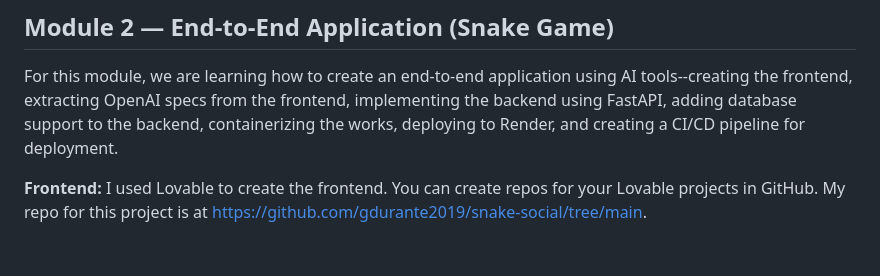
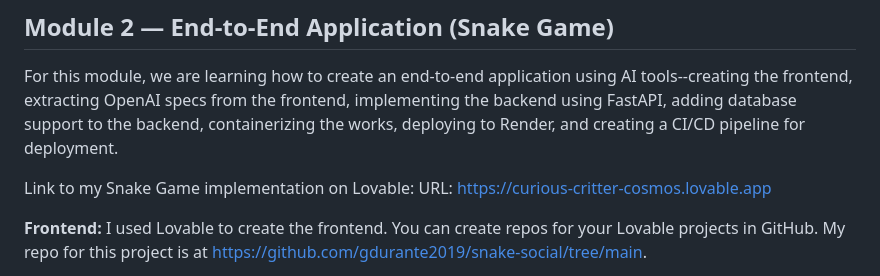
Before and after one commit to gdurante2019/AI_DevTools_Zoomcamp, a Markdown page: README.md, the part around the change. GitHub-like rendering; blank space fills up the shorter version.

Commit message:
Update README with Snake Game implementation link
Added a link to the Snake Game implementation on Lovable.

```diff
--- a/README.md
+++ b/README.md
@@ -17,6 +17,8 @@ I used Claude Code's CLI to create the app, following the homework instructions
 ## Module 2 — End-to-End Application (Snake Game)
 For this module, we are learning how to create an end-to-end application using AI tools--creating the frontend, extracting OpenAI specs from the frontend, implementing the backend using FastAPI, adding database support to the backend, containerizing the works, deploying to Render, and creating a CI/CD pipeline for deployment.
 
+Link to my Snake Game implementation on Lovable: URL: https://curious-critter-cosmos.lovable.app
+
 **Frontend:** I used Lovable to create the frontend.  You can create repos for your Lovable projects in GitHub.  My repo for this project is at https://github.com/gdurante2019/snake-social/tree/main.
 
 **Using Google's Antigravity with GitHub Codespaces (Optional exercise):**
```
